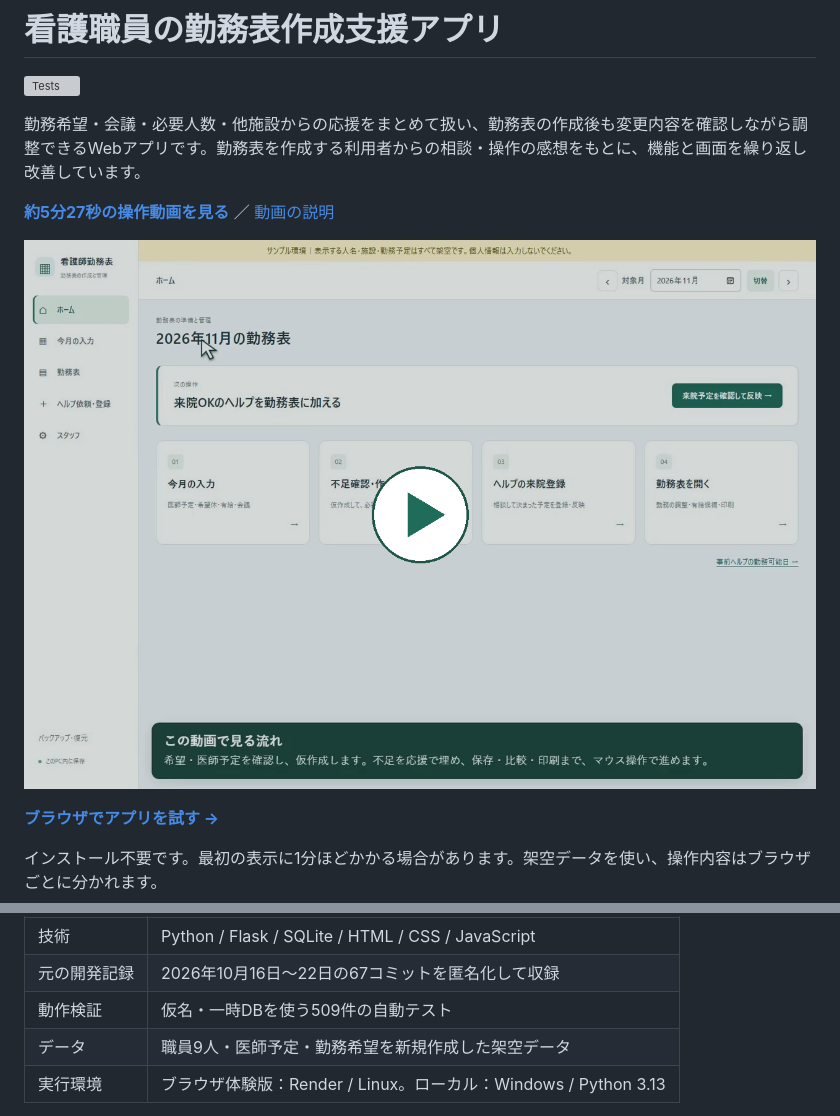
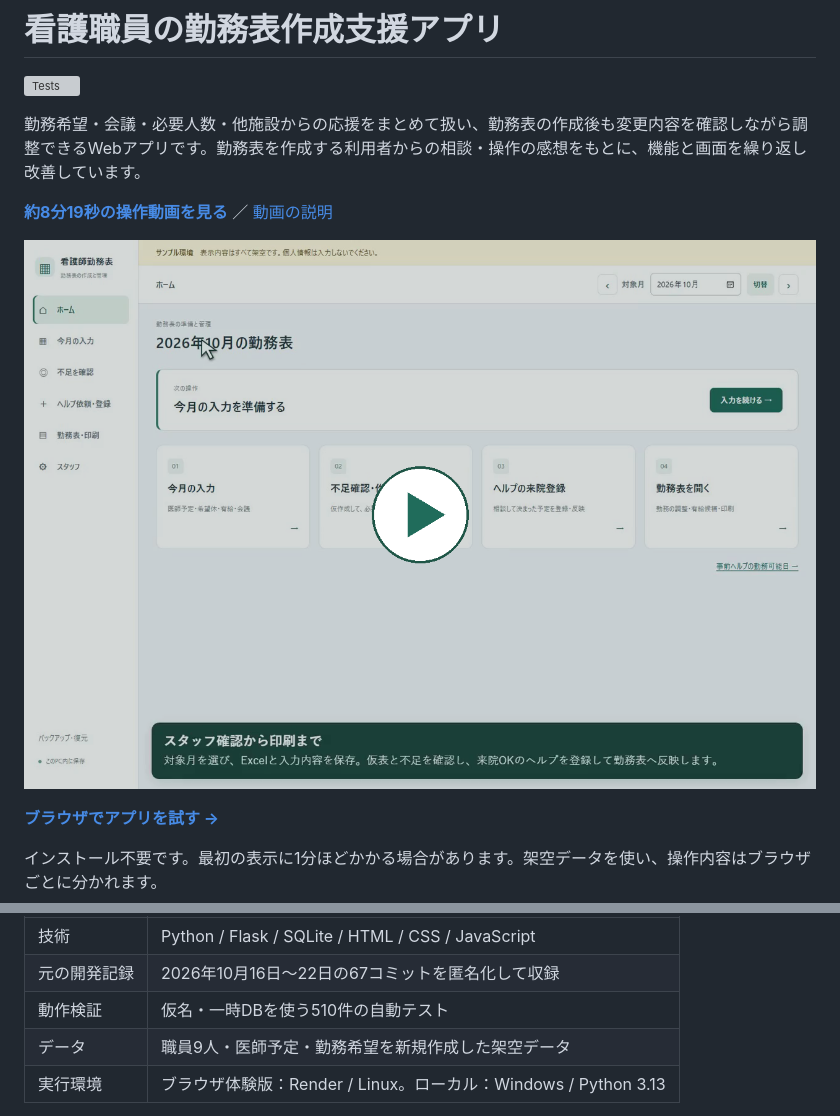
Before and after one commit to higakota/nurse-scheduler-demo, a Markdown page: README.md, 2 parts joined by grey strips. Drawn GitHub-style; pictures changed too: docs/demo/poster.png; grey boxes are pictures that could not be loaded.

```diff
--- a/README.md
+++ b/README.md
@@ -4,7 +4,7 @@
 
 勤務希望・会議・必要人数・他施設からの応援をまとめて扱い、勤務表の作成後も変更内容を確認しながら調整できるWebアプリです。勤務表を作成する利用者からの相談・操作の感想をもとに、機能と画面を繰り返し改善しています。
 
-**[約5分27秒の操作動画を見る](https://higakota.github.io/nurse-scheduler-demo/)** ／ [動画の説明](docs/demo/README.md)
+**[約8分19秒の操作動画を見る](https://higakota.github.io/nurse-scheduler-demo/)** ／ [動画の説明](docs/demo/README.md)
 
 [![操作デモを再生](docs/demo/poster.png)](https://higakota.github.io/nurse-scheduler-demo/)
 
@@ -28,7 +28,7 @@
 |---|---|
 | 技術 | Python / Flask / SQLite / HTML / CSS / JavaScript |
 | 元の開発記録 | 2026年10月16日〜22日の67コミットを匿名化して収録 |
-| 動作検証 | 仮名・一時DBを使う509件の自動テスト |
+| 動作検証 | 仮名・一時DBを使う510件の自動テスト |
 | データ | 職員9人・医師予定・勤務希望を新規作成した架空データ |
 | 実行環境 | ブラウザ体験版：Render / Linux。ローカル：Windows / Python 3.13 |
 
```
Also changed, not shown: docs/demo/README.md (+55 -31 lines), docs/verification.md (+2 -2 lines), docs/demo/opening.png, docs/screenshots/draft-shortage.png (added), docs/screenshots/help-calendar.png (added), docs/screenshots/print.png, docs/screenshots/roster.png, 8 other files.
